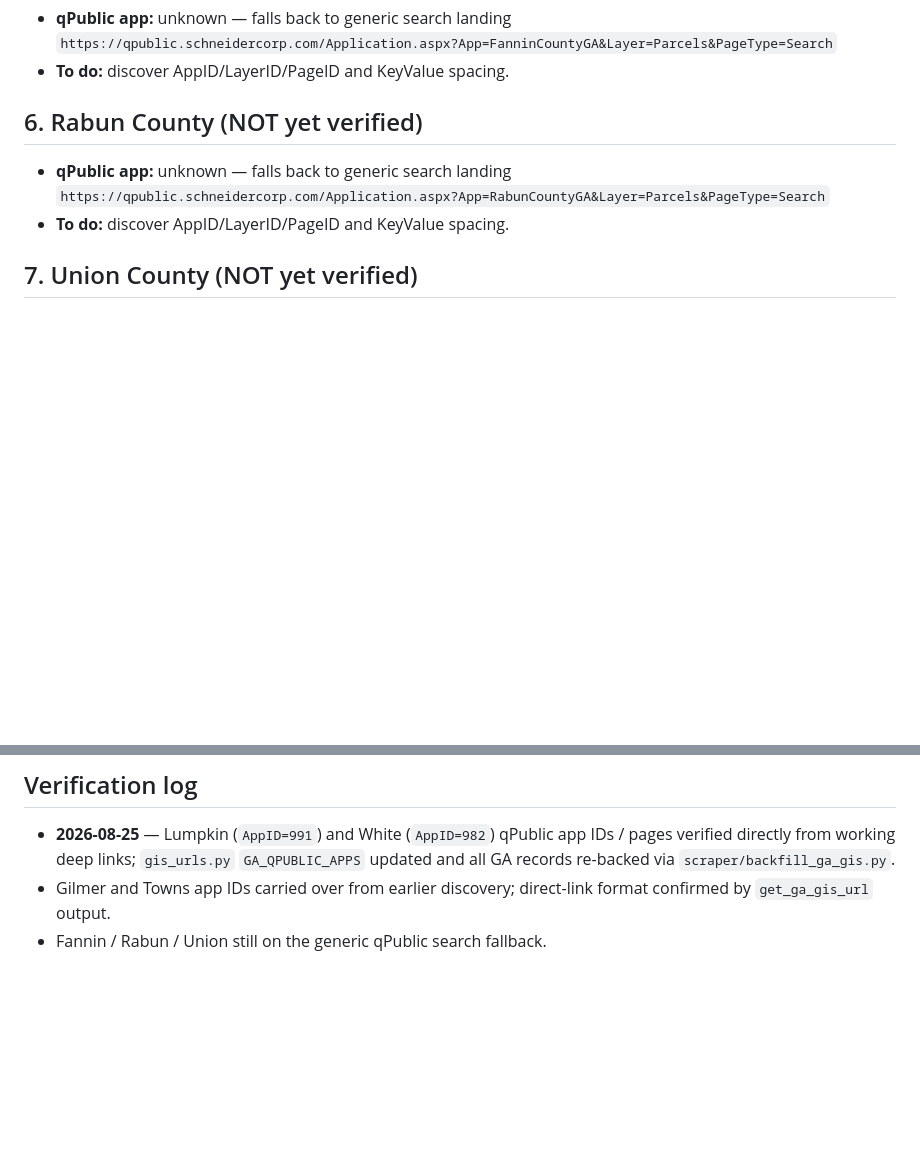
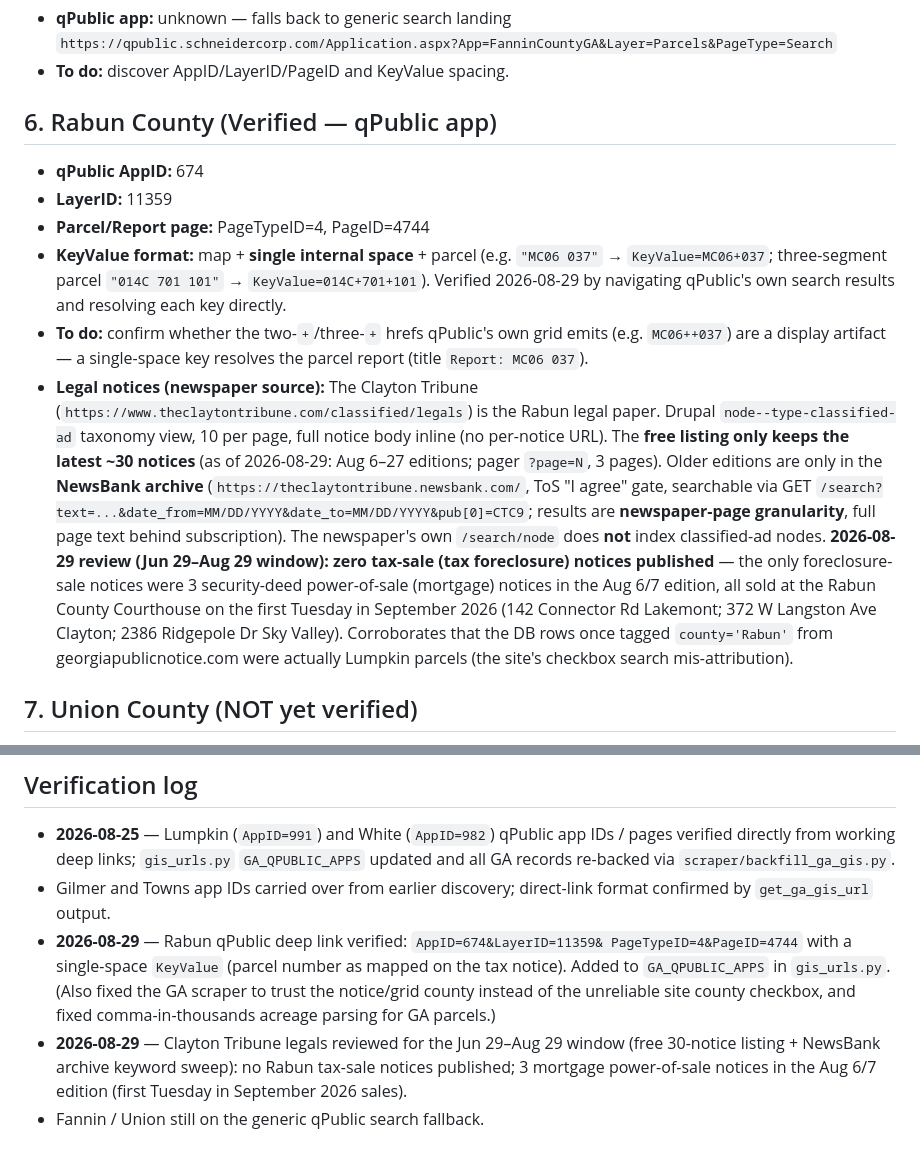
Before and after one commit to winmutt/investclosure, a Markdown page: ga_county_summary.md, 2 parts joined by grey strips. GitHub-like rendering; blank space fills up the shorter version.

Commit message:
docs: Rabun legal-notice source (Clayton Tribune legals) + 2-month tax-sale review

```diff
--- a/ga_county_summary.md
+++ b/ga_county_summary.md
@@ -72,10 +72,35 @@
   `https://qpublic.schneidercorp.com/Application.aspx?App=FanninCountyGA&Layer=Parcels&PageType=Search`
 - **To do:** discover AppID/LayerID/PageID and KeyValue spacing.
 
-## 6. Rabun County (NOT yet verified)
-- **qPublic app:** unknown — falls back to generic search landing
-  `https://qpublic.schneidercorp.com/Application.aspx?App=RabunCountyGA&Layer=Parcels&PageType=Search`
-- **To do:** discover AppID/LayerID/PageID and KeyValue spacing.
+## 6. Rabun County (Verified — qPublic app)
+- **qPublic AppID:** 674
+- **LayerID:** 11359
+- **Parcel/Report page:** PageTypeID=4, PageID=4744
+- **KeyValue format:** map + **single internal space** + parcel
+  (e.g. `"MC06 037"` → `KeyValue=MC06+037`; three-segment parcel
+  `"014C 701 101"` → `KeyValue=014C+701+101`). Verified 2026-08-29 by
+  navigating qPublic's own search results and resolving each key directly.
+- **To do:** confirm whether the two-`+`/three-`+` hrefs qPublic's own grid
+  emits (e.g. `MC06++037`) are a display artifact — a single-space key resolves
+  the parcel report (title `Report: MC06 037`).
+- **Legal notices (newspaper source):** The Clayton Tribune
+  (`https://www.theclaytontribune.com/classified/legals`) is the Rabun legal
+  paper. Drupal `node--type-classified-ad` taxonomy view, 10 per page, full
+  notice body inline (no per-notice URL). The **free listing only keeps the
+  latest ~30 notices** (as of 2026-08-29: Aug 6–27 editions; pager `?page=N`,
+  3 pages). Older editions are only in the **NewsBank archive**
+  (`https://theclaytontribune.newsbank.com/`, ToS "I agree" gate, searchable via
+  GET `/search?text=...&date_from=MM/DD/YYYY&date_to=MM/DD/YYYY&pub[0]=CTC9`;
+  results are **newspaper-page granularity**, full page text behind
+  subscription). The newspaper's own `/search/node` does **not** index
+  classified-ad nodes. **2026-08-29 review (Jun 29–Aug 29 window): zero
+  tax-sale (tax foreclosure) notices published** — the only foreclosure-sale
+  notices were 3 security-deed power-of-sale (mortgage) notices in the
+  Aug 6/7 edition, all sold at the Rabun County Courthouse on the first
+  Tuesday in September 2026 (142 Connector Rd Lakemont; 372 W Langston Ave
+  Clayton; 2386 Ridgepole Dr Sky Valley). Corroborates that the DB rows once
+  tagged `county='Rabun'` from georgiapublicnotice.com were actually Lumpkin
+  parcels (the site's checkbox search mis-attribution).
 
 ## 7. Union County (NOT yet verified)
 - **qPublic app:** unknown — falls back to generic search landing
@@ -91,4 +116,14 @@
   `scraper/backfill_ga_gis.py`.
 - Gilmer and Towns app IDs carried over from earlier discovery; direct-link
   format confirmed by `get_ga_gis_url` output.
-- Fannin / Rabun / Union still on the generic qPublic search fallback.
+- **2026-08-29** — Rabun qPublic deep link verified: `AppID=674&LayerID=11359&
+  PageTypeID=4&PageID=4744` with a single-space `KeyValue` (parcel number as
+  mapped on the tax notice). Added to `GA_QPUBLIC_APPS` in `gis_urls.py`.
+  (Also fixed the GA scraper to trust the notice/grid county instead of the
+  unreliable site county checkbox, and fixed comma-in-thousands acreage
+  parsing for GA parcels.)
+- **2026-08-29** — Clayton Tribune legals reviewed for the Jun 29–Aug 29
+  window (free 30-notice listing + NewsBank archive keyword sweep): no
+  Rabun tax-sale notices published; 3 mortgage power-of-sale notices in the
+  Aug 6/7 edition (first Tuesday in September 2026 sales).
+- Fannin / Union still on the generic qPublic search fallback.
```
